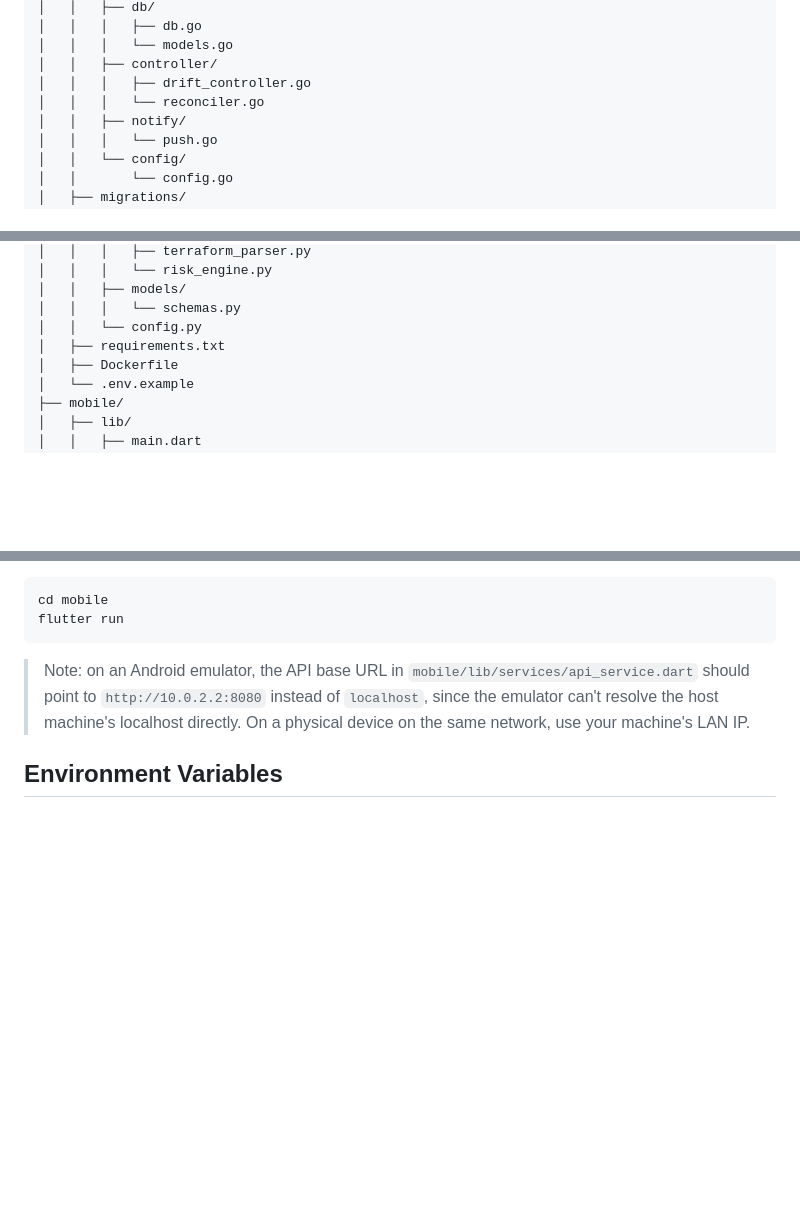
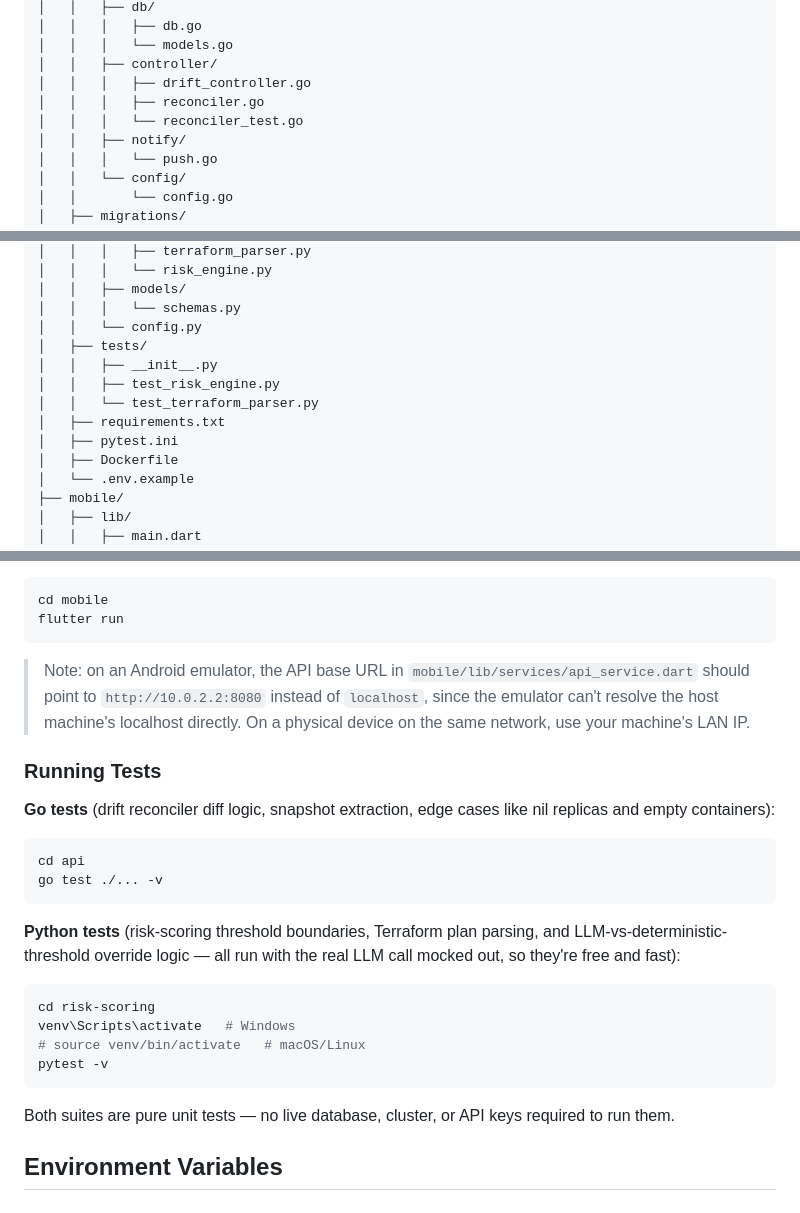
Before and after one commit to MuaazTasawar/terrasentry, a Markdown page: README.md, 3 parts joined by grey strips. Rendered like a GitHub page; blank space fills up the shorter version.

Commit message:
Update README with test coverage, running-tests instructions, and phase 6

````diff
--- a/README.md
+++ b/README.md
@@ -48,7 +49,8 @@ terrasentry/
 │   │   │   └── models.go
 │   │   ├── controller/
 │   │   │   ├── drift_controller.go
-│   │   │   └── reconciler.go
+│   │   │   ├── reconciler.go
+│   │   │   └── reconciler_test.go
 │   │   ├── notify/
 │   │   │   └── push.go
 │   │   └── config/
@@ -72,7 +74,12 @@ terrasentry/
 │   │   ├── models/
 │   │   │   └── schemas.py
 │   │   └── config.py
+│   ├── tests/
+│   │   ├── __init__.py
+│   │   ├── test_risk_engine.py
+│   │   └── test_terraform_parser.py
 │   ├── requirements.txt
+│   ├── pytest.ini
 │   ├── Dockerfile
 │   └── .env.example
 ├── mobile/
@@ -232,6 +239,24 @@ flutter run
 ```
 > Note: on an Android emulator, the API base URL in `mobile/lib/services/api_service.dart` should point to `http://10.0.2.2:8080` instead of `localhost`, since the emulator can't resolve the host machine's localhost directly. On a physical device on the same network, use your machine's LAN IP.
 
+### Running Tests
+
+**Go tests** (drift reconciler diff logic, snapshot extraction, edge cases like nil replicas and empty containers):
+```bash
+cd api
+go test ./... -v
+```
+
+**Python tests** (risk-scoring threshold boundaries, Terraform plan parsing, and LLM-vs-deterministic-threshold override logic — all run with the real LLM call mocked out, so they're free and fast):
+```bash
+cd risk-scoring
+venv\Scripts\activate   # Windows
+# source venv/bin/activate   # macOS/Linux
+pytest -v
+```
+
+Both suites are pure unit tests — no live database, cluster, or API keys required to run them.
+
 ## Environment Variables
 
 ### `api/.env`
````
Also changed, not shown: other parts of README.md (+3 -0 lines).
